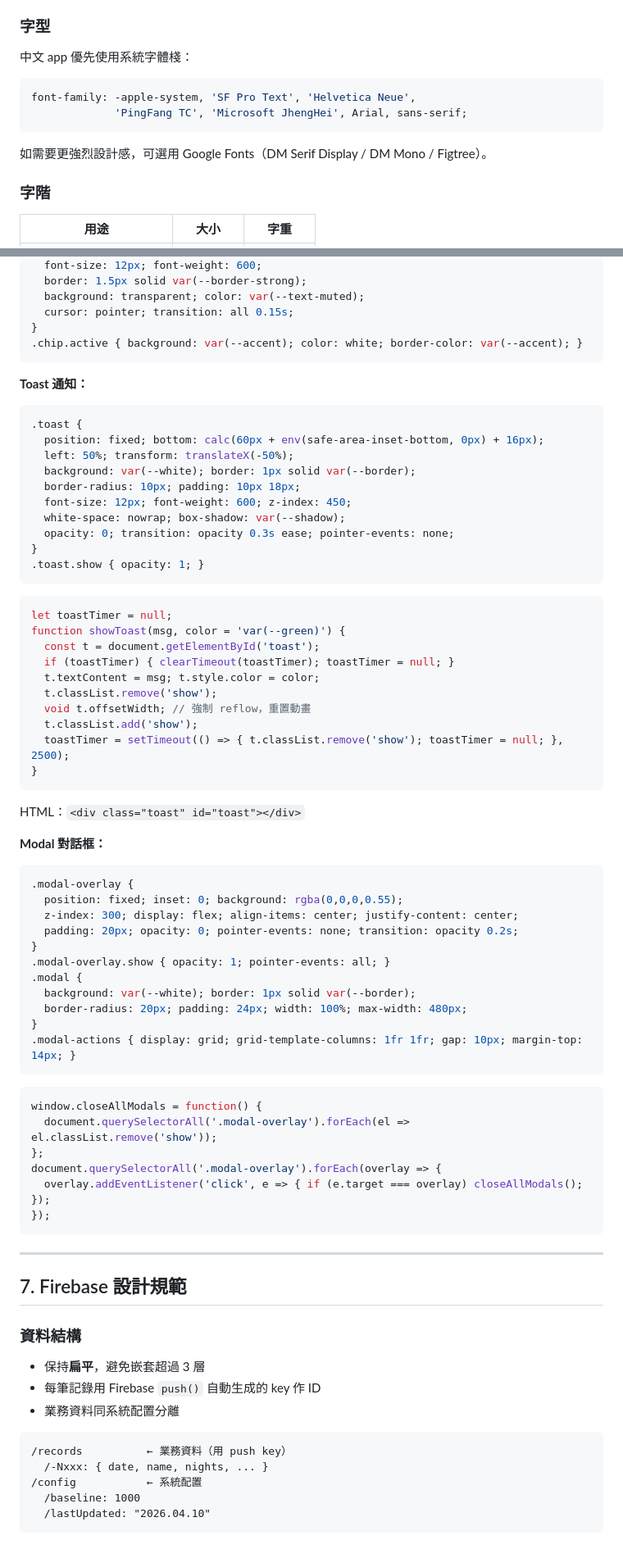
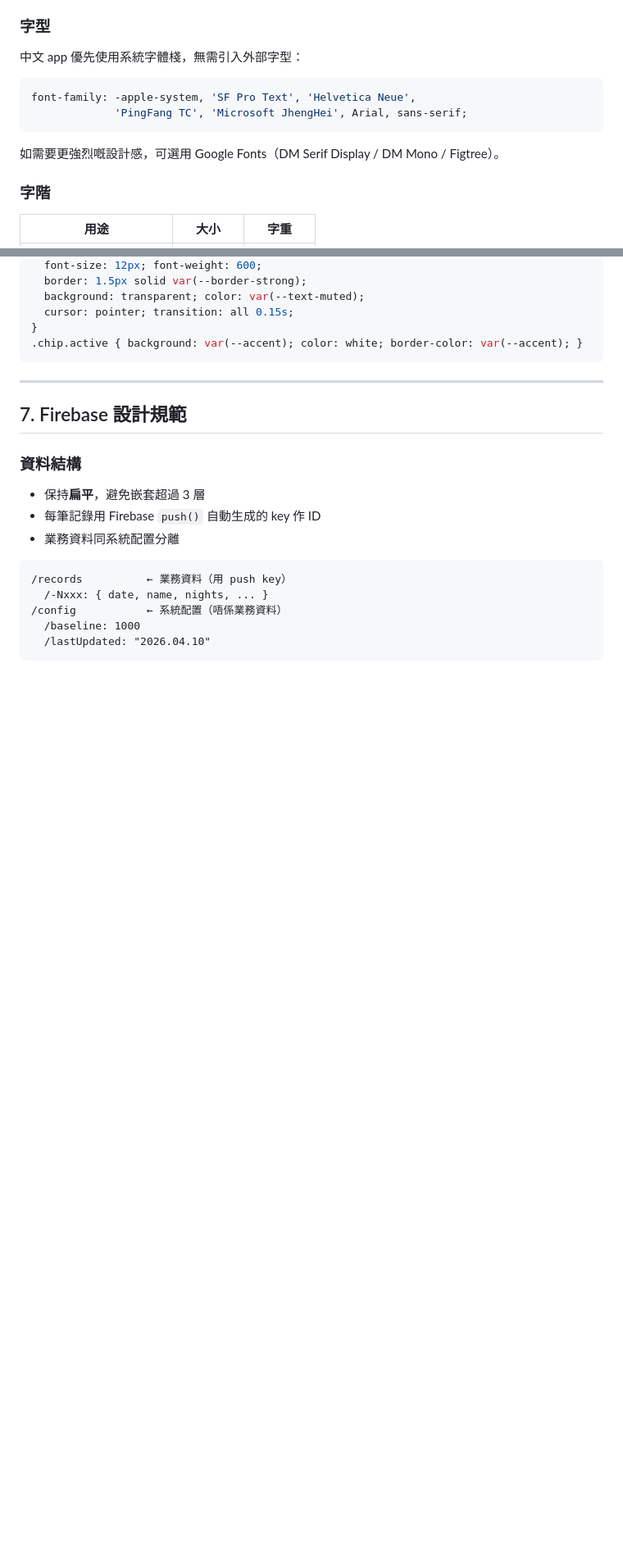
Before and after one commit to aaronwai13/marriott-calculator, a Markdown page: GUIDELINE.md, 2 parts joined by grey strips. Shown at 82% size. GitHub-like rendering; blank space fills up the shorter version.

````diff
--- a/GUIDELINE.md
+++ b/GUIDELINE.md
@@ -188,14 +199,14 @@ print("Done: icon-192.png")
 
 ### 字型
 
-中文 app 優先使用系統字體棧：
+中文 app 優先使用系統字體棧，無需引入外部字型：
 
 ```css
 font-family: -apple-system, 'SF Pro Text', 'Helvetica Neue',
              'PingFang TC', 'Microsoft JhengHei', Arial, sans-serif;
 ```
 
-如需要更強烈設計感，可選用 Google Fonts（DM Serif Display / DM Mono / Figtree）。
+如需要更強烈嘅設計感，可選用 Google Fonts（DM Serif Display / DM Mono / Figtree）。
 
 ### 字階
 
@@ -292,59 +291,6 @@ body {
   cursor: pointer; transition: all 0.15s;
 }
 .chip.active { background: var(--accent); color: white; border-color: var(--accent); }
-```
-
-**Toast 通知：**
-```css
-.toast {
-  position: fixed; bottom: calc(60px + env(safe-area-inset-bottom, 0px) + 16px);
-  left: 50%; transform: translateX(-50%);
-  background: var(--white); border: 1px solid var(--border);
-  border-radius: 10px; padding: 10px 18px;
-  font-size: 12px; font-weight: 600; z-index: 450;
-  white-space: nowrap; box-shadow: var(--shadow);
-  opacity: 0; transition: opacity 0.3s ease; pointer-events: none;
-}
-.toast.show { opacity: 1; }
-```
-
-```javascript
-let toastTimer = null;
-function showToast(msg, color = 'var(--green)') {
-  const t = document.getElementById('toast');
-  if (toastTimer) { clearTimeout(toastTimer); toastTimer = null; }
-  t.textContent = msg; t.style.color = color;
-  t.classList.remove('show');
-  void t.offsetWidth; // 強制 reflow，重置動畫
-  t.classList.add('show');
-  toastTimer = setTimeout(() => { t.classList.remove('show'); toastTimer = null; }, 2500);
-}
-```
-
-HTML：`<div class="toast" id="toast"></div>`
-
-**Modal 對話框：**
-```css
-.modal-overlay {
-  position: fixed; inset: 0; background: rgba(0,0,0,0.55);
-  z-index: 300; display: flex; align-items: center; justify-content: center;
-  padding: 20px; opacity: 0; pointer-events: none; transition: opacity 0.2s;
-}
-.modal-overlay.show { opacity: 1; pointer-events: all; }
-.modal {
-  background: var(--white); border: 1px solid var(--border);
-  border-radius: 20px; padding: 24px; width: 100%; max-width: 480px;
-}
-.modal-actions { display: grid; grid-template-columns: 1fr 1fr; gap: 10px; margin-top: 14px; }
-```
-
-```javascript
-window.closeAllModals = function() {
-  document.querySelectorAll('.modal-overlay').forEach(el => el.classList.remove('show'));
-};
-document.querySelectorAll('.modal-overlay').forEach(overlay => {
-  overlay.addEventListener('click', e => { if (e.target === overlay) closeAllModals(); });
-});
 ```
 
 ---
@@ -360,7 +306,7 @@ document.querySelectorAll('.modal-overlay').forEach(overlay => {
 ```
 /records          ← 業務資料（用 push key）
   /-Nxxx: { date, name, nights, ... }
-/config           ← 系統配置
+/config           ← 系統配置（唔係業務資料）
   /baseline: 1000
   /lastUpdated: "2026.04.10"
 ```
````
Also changed, not shown: other parts of GUIDELINE.md (+83 -101 lines).
